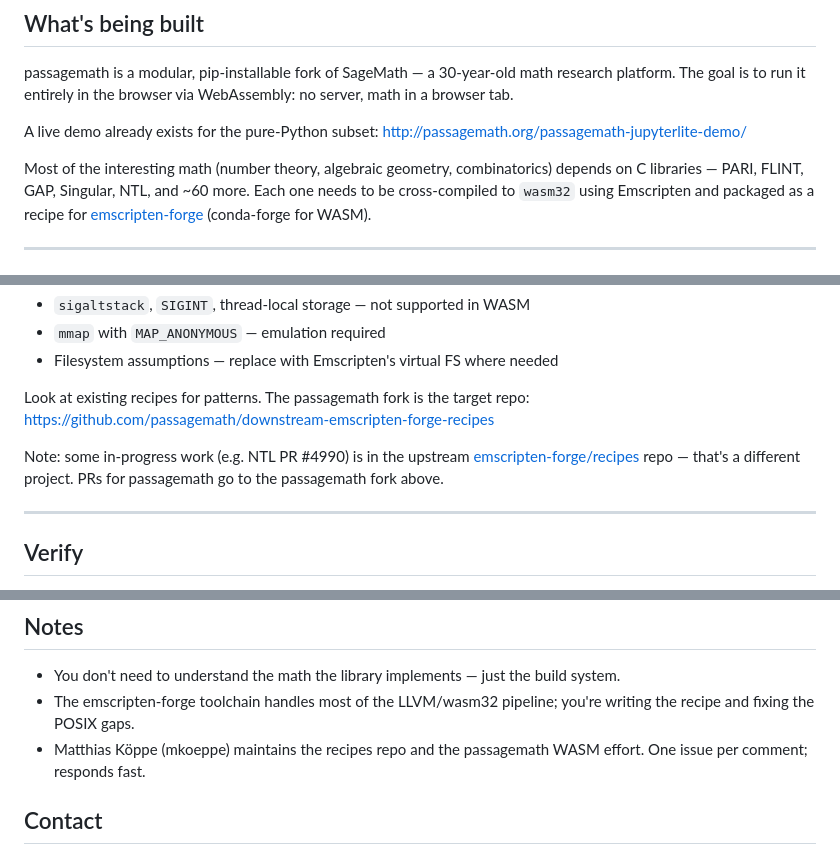
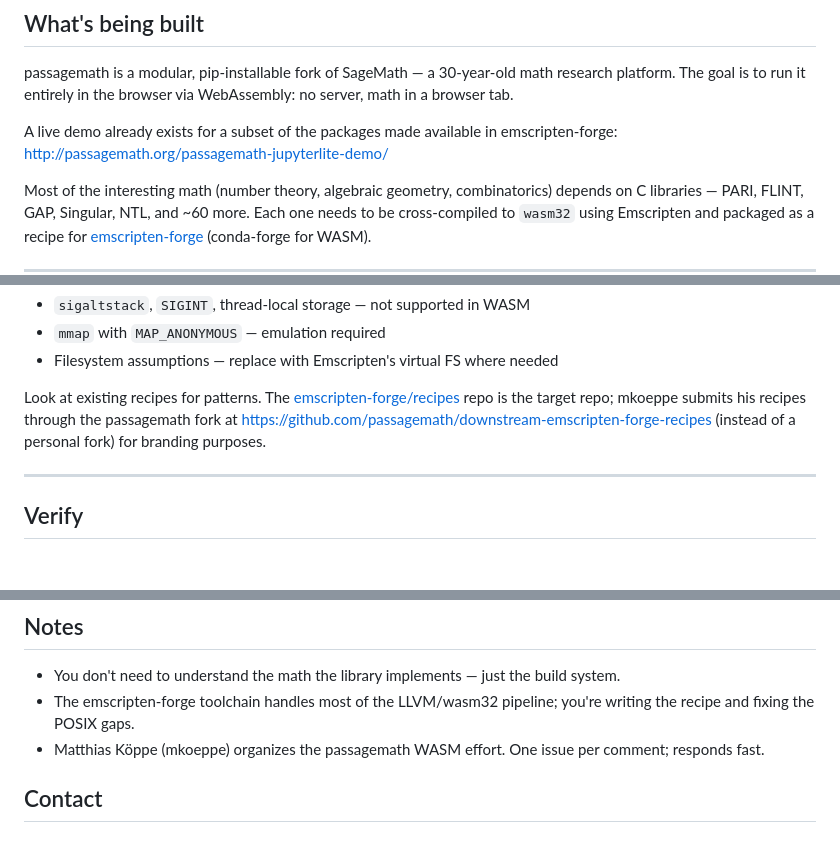
Before and after one commit to sacchen/passagemath-workspace, a Markdown page: projects/wasm-package-recipe.md, 3 parts joined by grey strips. GitHub-like rendering; blank space fills up the shorter version.

Commit message:
Apply corrections from mkoeppe (c3e86dd)

```diff
--- a/projects/wasm-package-recipe.md
+++ b/projects/wasm-package-recipe.md
@@ -17,7 +17,7 @@ passagemath is a modular, pip-installable fork of SageMath — a 30-year-old mat
 platform. The goal is to run it entirely in the browser via WebAssembly: no server,
 math in a browser tab.
 
-A live demo already exists for the pure-Python subset:
+A live demo already exists for a subset of the packages made available in emscripten-forge:
 http://passagemath.org/passagemath-jupyterlite-demo/
 
 Most of the interesting math (number theory, algebraic geometry, combinatorics) depends
@@ -62,12 +62,8 @@ Common issues to handle:
 - `mmap` with `MAP_ANONYMOUS` — emulation required
 - Filesystem assumptions — replace with Emscripten's virtual FS where needed
 
-Look at existing recipes for patterns. The passagemath fork is the target repo:
-https://github.com/passagemath/downstream-emscripten-forge-recipes
-
-Note: some in-progress work (e.g. NTL PR #4990) is in the upstream
-[emscripten-forge/recipes](https://github.com/emscripten-forge/recipes) repo — that's
-a different project. PRs for passagemath go to the passagemath fork above.
+Look at existing recipes for patterns. The [emscripten-forge/recipes](https://github.com/emscripten-forge/recipes) repo
+is the target repo; mkoeppe submits his recipes through the passagemath fork at https://github.com/passagemath/downstream-emscripten-forge-recipes (instead of a personal fork) for branding purposes.
 
 ---
 
@@ -89,7 +85,7 @@ The repo has CI; a passing run against your recipe PR is the verification.
 - You don't need to understand the math the library implements — just the build system.
 - The emscripten-forge toolchain handles most of the LLVM/wasm32 pipeline; you're
   writing the recipe and fixing the POSIX gaps.
-- Matthias Köppe (mkoeppe) maintains the recipes repo and the passagemath WASM effort.
+- Matthias Köppe (mkoeppe) organizes the passagemath WASM effort.
   One issue per comment; responds fast.
 
 ## Contact
```
